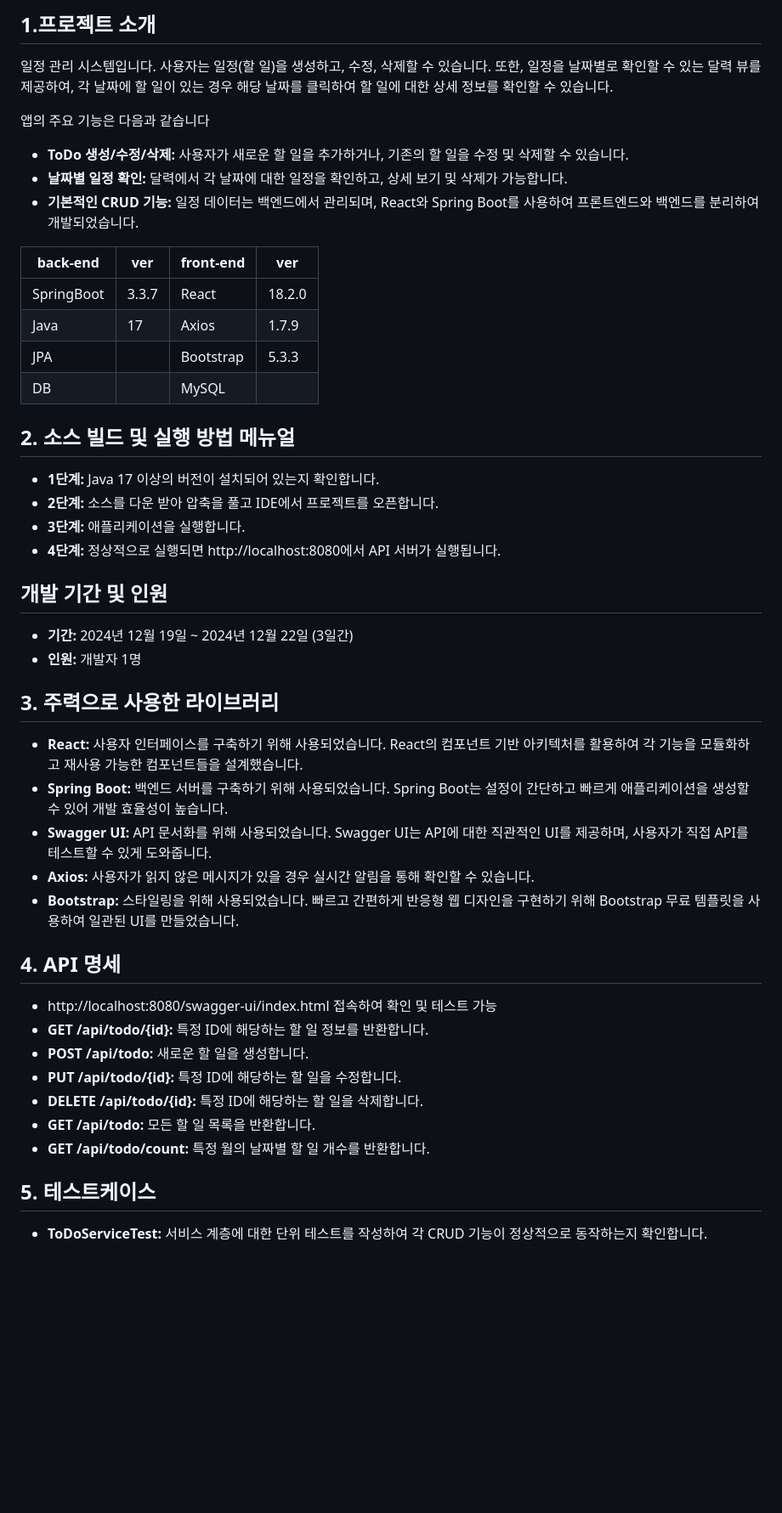
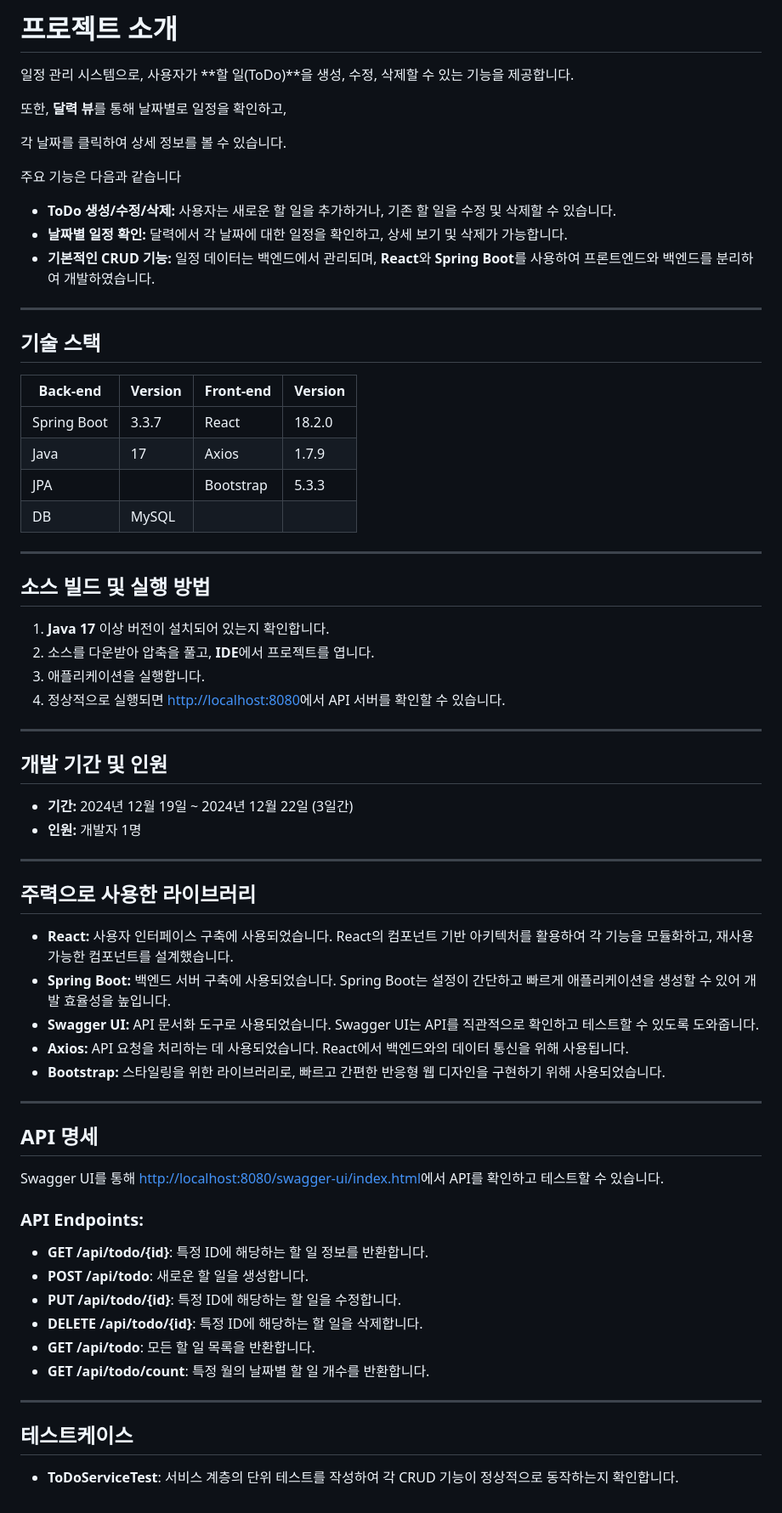
Before and after one commit to zerocokezzz/young_scheduler, a Markdown page: README.md, the part around the change. Shown at 85% size. GitHub-like rendering; blank space fills up the shorter version.

```diff
--- a/README.md
+++ b/README.md
@@ -1,53 +1,74 @@
-## 1.프로젝트 소개
+# 프로젝트 소개
 
-일정 관리 시스템입니다.
-사용자는 일정(할 일)을 생성하고, 수정, 삭제할 수 있습니다.
-또한, 일정을 날짜별로 확인할 수 있는 달력 뷰를 제공하여,
-각 날짜에 할 일이 있는 경우 해당 날짜를 클릭하여 할 일에 대한 상세 정보를 확인할 수 있습니다.
 
-앱의 주요 기능은 다음과 같습니다
+일정 관리 시스템으로, 사용자가 **할 일(ToDo)**을 생성, 수정, 삭제할 수 있는 기능을 제공합니다.
 
-- **ToDo 생성/수정/삭제:** 사용자가 새로운 할 일을 추가하거나, 기존의 할 일을 수정 및 삭제할 수 있습니다.
+또한, **달력 뷰**를 통해 날짜별로 일정을 확인하고,
+
+각 날짜를 클릭하여 상세 정보를 볼 수 있습니다.
+
+
+주요 기능은 다음과 같습니다
+
+
+- **ToDo 생성/수정/삭제:** 사용자는 새로운 할 일을 추가하거나, 기존 할 일을 수정 및 삭제할 수 있습니다.
 - **날짜별 일정 확인:** 달력에서 각 날짜에 대한 일정을 확인하고, 상세 보기 및 삭제가 가능합니다.
-- **기본적인 CRUD 기능:** 일정 데이터는 백엔드에서 관리되며, React와 Spring Boot를 사용하여 프론트엔드와 백엔드를 분리하여 개발되었습니다.
+- **기본적인 CRUD 기능:** 일정 데이터는 백엔드에서 관리되며, **React**와 **Spring Boot**를 사용하여 프론트엔드와 백엔드를 분리하여 개발하였습니다.
 
-| back-end  | ver    | front-end  | ver    |
-|-----------|--------|------------|--------|
-| SpringBoot | 3.3.7  | React      | 18.2.0 |
-| Java       | 17     | Axios      | 1.7.9  |
-| JPA        |        | Bootstrap  | 5.3.3  |
-| DB         |        | MySQL      |        |
+---
 
-## 2.	소스 빌드 및 실행 방법 메뉴얼
+## 기술 스택
 
-- **1단계:** Java 17 이상의 버전이 설치되어 있는지 확인합니다.
-- **2단계:** 소스를 다운 받아 압축을 풀고 IDE에서 프로젝트를 오픈합니다.
-- **3단계:** 애플리케이션을 실행합니다.
-- **4단계:** 정상적으로 실행되면 http://localhost:8080에서 API 서버가 실행됩니다.
+| **Back-end**    | **Version** | **Front-end** | **Version** |
+|-----------------|-------------|---------------|-------------|
+| Spring Boot     | 3.3.7       | React         | 18.2.0      |
+| Java            | 17          | Axios         | 1.7.9       |
+| JPA             |             | Bootstrap     | 5.3.3       |
+| DB              | MySQL       |               |             |
+
+---
+
+## 소스 빌드 및 실행 방법
+
+1. **Java 17** 이상 버전이 설치되어 있는지 확인합니다.
+2. 소스를 다운받아 압축을 풀고, **IDE**에서 프로젝트를 엽니다.
+3. 애플리케이션을 실행합니다.
+4. 정상적으로 실행되면 [http://localhost:8080](http://localhost:8080)에서 API 서버를 확인할 수 있습니다.
+
+---
 
 ## 개발 기간 및 인원
 
 - **기간:** 2024년 12월 19일 ~ 2024년 12월 22일 (3일간)
 - **인원:** 개발자 1명
 
-## 3.	주력으로 사용한 라이브러리
+---
 
-- **React:** 사용자 인터페이스를 구축하기 위해 사용되었습니다. React의 컴포넌트 기반 아키텍처를 활용하여 각 기능을 모듈화하고 재사용 가능한 컴포넌트들을 설계했습니다.
-- **Spring Boot:** 백엔드 서버를 구축하기 위해 사용되었습니다. Spring Boot는 설정이 간단하고 빠르게 애플리케이션을 생성할 수 있어 개발 효율성이 높습니다.
-- **Swagger UI:** API 문서화를 위해 사용되었습니다. Swagger UI는 API에 대한 직관적인 UI를 제공하며, 사용자가 직접 API를 테스트할 수 있게 도와줍니다.
-- **Axios:** 사용자가 읽지 않은 메시지가 있을 경우 실시간 알림을 통해 확인할 수 있습니다.
-- **Bootstrap:** 스타일링을 위해 사용되었습니다. 빠르고 간편하게 반응형 웹 디자인을 구현하기 위해 Bootstrap 무료 템플릿을 사용하여 일관된 UI를 만들었습니다.
+## 주력으로 사용한 라이브러리
 
-## 4. API 명세
+- **React:** 사용자 인터페이스 구축에 사용되었습니다. React의 컴포넌트 기반 아키텍처를 활용하여 각 기능을 모듈화하고, 재사용 가능한 컴포넌트를 설계했습니다.
+- **Spring Boot:** 백엔드 서버 구축에 사용되었습니다. Spring Boot는 설정이 간단하고 빠르게 애플리케이션을 생성할 수 있어 개발 효율성을 높입니다.
+- **Swagger UI:** API 문서화 도구로 사용되었습니다. Swagger UI는 API를 직관적으로 확인하고 테스트할 수 있도록 도와줍니다.
+- **Axios:** API 요청을 처리하는 데 사용되었습니다. React에서 백엔드와의 데이터 통신을 위해 사용됩니다.
+- **Bootstrap:** 스타일링을 위한 라이브러리로, 빠르고 간편한 반응형 웹 디자인을 구현하기 위해 사용되었습니다.
 
-- http://localhost:8080/swagger-ui/index.html 접속하여 확인 및 테스트 가능
-- **GET /api/todo/{id}:** 특정 ID에 해당하는 할 일 정보를 반환합니다.
-- **POST /api/todo:** 새로운 할 일을 생성합니다.
-- **PUT /api/todo/{id}:** 특정 ID에 해당하는 할 일을 수정합니다.
-- **DELETE /api/todo/{id}:** 특정 ID에 해당하는 할 일을 삭제합니다.
-- **GET /api/todo:** 모든 할 일 목록을 반환합니다.
-- **GET /api/todo/count:** 특정 월의 날짜별 할 일 개수를 반환합니다.
+---
 
-## 5.	테스트케이스
+## API 명세
 
-- **ToDoServiceTest:** 서비스 계층에 대한 단위 테스트를 작성하여 각 CRUD 기능이 정상적으로 동작하는지 확인합니다.
+Swagger UI를 통해 [http://localhost:8080/swagger-ui/index.html](http://localhost:8080/swagger-ui/index.html)에서 API를 확인하고 테스트할 수 있습니다.
+
+### **API Endpoints:**
+
+- **GET /api/todo/{id}**: 특정 ID에 해당하는 할 일 정보를 반환합니다.
+- **POST /api/todo**: 새로운 할 일을 생성합니다.
+- **PUT /api/todo/{id}**: 특정 ID에 해당하는 할 일을 수정합니다.
+- **DELETE /api/todo/{id}**: 특정 ID에 해당하는 할 일을 삭제합니다.
+- **GET /api/todo**: 모든 할 일 목록을 반환합니다.
+- **GET /api/todo/count**: 특정 월의 날짜별 할 일 개수를 반환합니다.
+
+---
+
+## 테스트케이스
+
+- **ToDoServiceTest**: 서비스 계층의 단위 테스트를 작성하여 각 CRUD 기능이 정상적으로 동작하는지 확인합니다.
```
